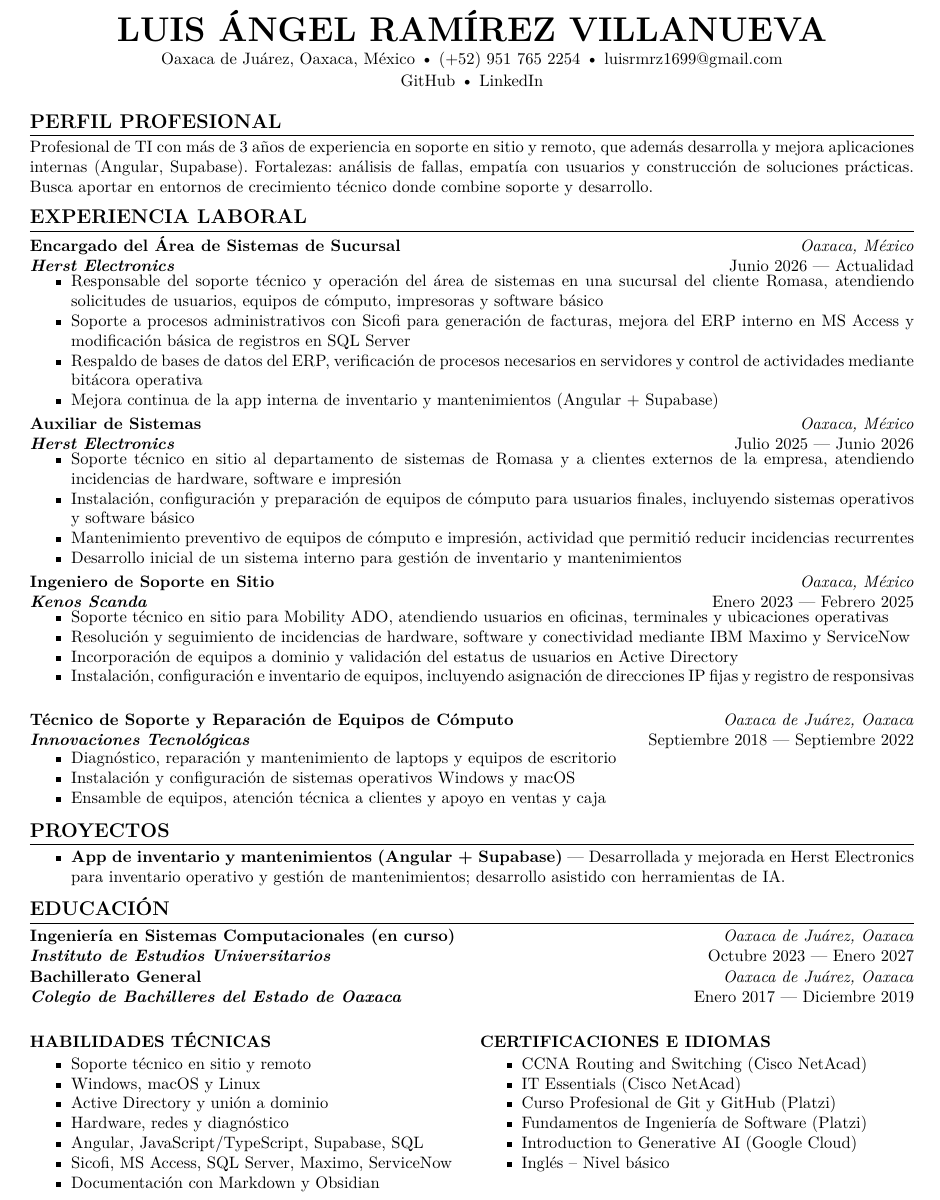
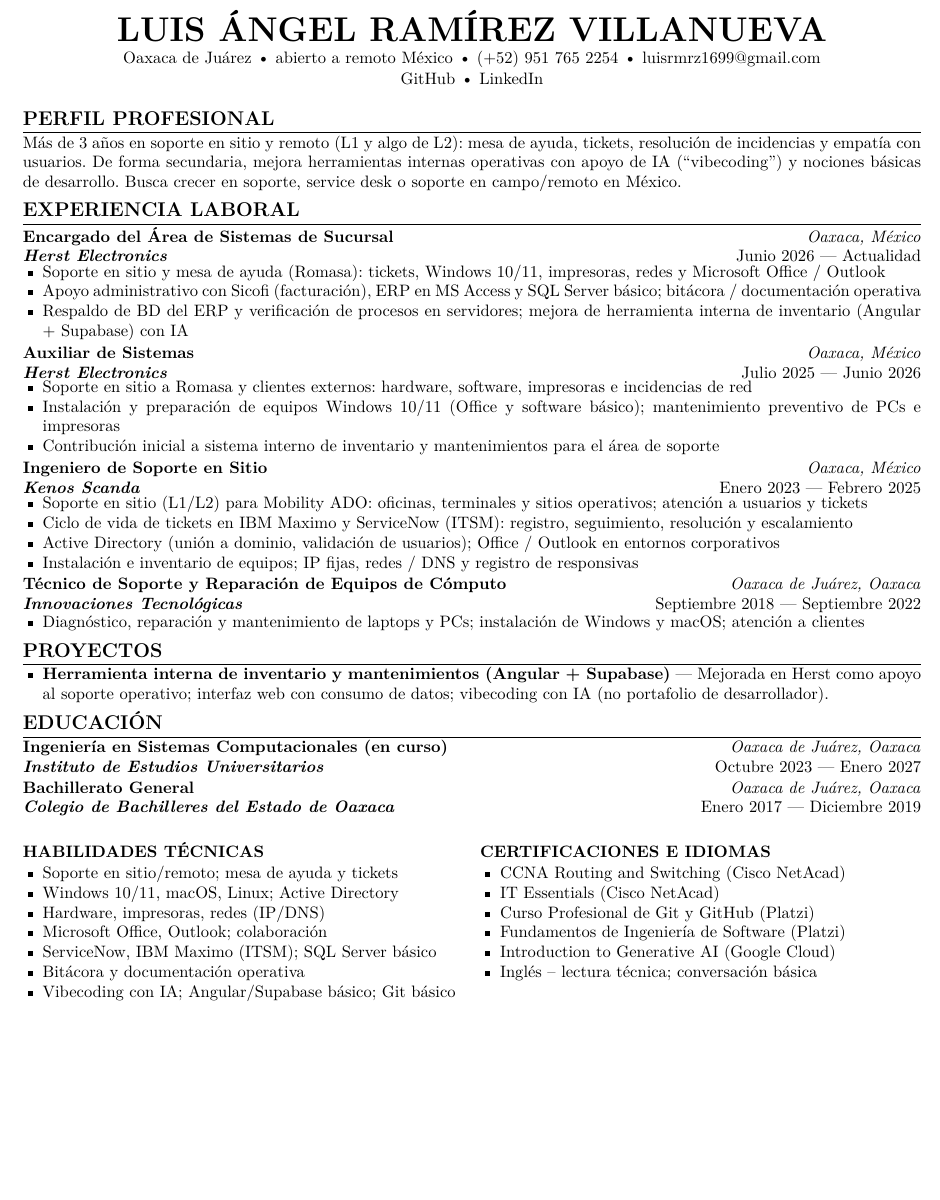
Before and after one commit to luisrmrz16/resume, a LaTeX document (main.tex): part of the page, cut so that both start at the same text, the shorter picture padded with empty space. Compiled offline with pdfLaTeX.

Commit message:
mejora(cv): tono soporte L1/L2, ATS mesa de ayuda y honestidad vibecoding

```diff
--- a/main.tex
+++ b/main.tex
@@ -51,6 +44,6 @@
 \begin{center}
-	{\huge\bfseries LUIS ÁNGEL RAMÍREZ VILLANUEVA}\\[2pt]
-	Oaxaca de Juárez, Oaxaca, México \textbullet{} (+52) 951 765 2254 \textbullet{}
+	{\huge\bfseries LUIS ÁNGEL RAMÍREZ VILLANUEVA}\\[1pt]
+	Oaxaca de Juárez \textbullet{} abierto a remoto México \textbullet{} (+52) 951 765 2254 \textbullet{}
 	\href{mailto:luisrmrz1699@gmail.com}{luisrmrz1699@gmail.com}\\[1pt]
 	\href{https://github.com/luisrmrz16}{GitHub} \textbullet{}
 	\href{https://www.linkedin.com/in/luisrmrz16/}{LinkedIn}
@@ -58,7 +51,7 @@
 
 \section*{Perfil profesional}
 
-Profesional de TI con más de 3 años de experiencia en soporte en sitio y remoto, que además desarrolla y mejora aplicaciones internas (Angular, Supabase). Fortalezas: análisis de fallas, empatía con usuarios y construcción de soluciones prácticas. Busca aportar en entornos de crecimiento técnico donde combine soporte y desarrollo.
+Más de 3 años en soporte en sitio y remoto (L1 y algo de L2): mesa de ayuda, tickets, resolución de incidencias y empatía con usuarios. De forma secundaria, mejora herramientas internas operativas con apoyo de IA (``vibecoding'') y nociones básicas de desarrollo. Busca crecer en soporte, service desk o soporte en campo/remoto en México.
 
 \section*{Experiencia laboral}
 
@@ -68,10 +61,9 @@ Profesional de TI con más de 3 años de experiencia en soporte en sitio y remot
 {Herst Electronics}
 {Junio 2026 --- Actualidad}
 \begin{itemize}
-	\item Responsable del soporte técnico y operación del área de sistemas en una sucursal del cliente Romasa, atendiendo solicitudes de usuarios, equipos de cómputo, impresoras y software básico
-	\item Soporte a procesos administrativos con Sicofi para generación de facturas, mejora del ERP interno en MS Access y modificación básica de registros en SQL Server
-	\item Respaldo de bases de datos del ERP, verificación de procesos necesarios en servidores y control de actividades mediante bitácora operativa
-	\item Mejora continua de la app interna de inventario y mantenimientos (Angular + Supabase)
+	\item Soporte en sitio y mesa de ayuda (Romasa): tickets, Windows 10/11, impresoras, redes y Microsoft Office / Outlook
+	\item Apoyo administrativo con Sicofi (facturación), ERP en MS Access y SQL Server básico; bitácora / documentación operativa
+	\item Respaldo de BD del ERP y verificación de procesos en servidores; mejora de herramienta interna de inventario (Angular + Supabase) con IA
 \end{itemize}
 
 \entry
@@ -80,10 +72,9 @@ Profesional de TI con más de 3 años de experiencia en soporte en sitio y remot
 {Herst Electronics}
 {Julio 2025 --- Junio 2026}
 \begin{itemize}
-	\item Soporte técnico en sitio al departamento de sistemas de Romasa y a clientes externos de la empresa, atendiendo incidencias de hardware, software e impresión
-	\item Instalación, configuración y preparación de equipos de cómputo para usuarios finales, incluyendo sistemas operativos y software básico
-	\item Mantenimiento preventivo de equipos de cómputo e impresión, actividad que permitió reducir incidencias recurrentes
-	\item Desarrollo inicial de un sistema interno para gestión de inventario y mantenimientos
+	\item Soporte en sitio a Romasa y clientes externos: hardware, software, impresoras e incidencias de red
+	\item Instalación y preparación de equipos Windows 10/11 (Office y software básico); mantenimiento preventivo de PCs e impresoras
+	\item Contribución inicial a sistema interno de inventario y mantenimientos para el área de soporte
 \end{itemize}
 
 \entry
@@ -92,10 +83,10 @@ Profesional de TI con más de 3 años de experiencia en soporte en sitio y remot
 {Kenos Scanda}
 {Enero 2023 --- Febrero 2025}
 \begin{itemize}
-	\item Soporte técnico en sitio para Mobility ADO, atendiendo usuarios en oficinas, terminales y ubicaciones operativas
-	\item Resolución y seguimiento de incidencias de hardware, software y conectividad mediante IBM Maximo y ServiceNow
-	\item Incorporación de equipos a dominio y validación del estatus de usuarios en Active Directory
-	\item Instalación, configuración e inventario de equipos, incluyendo asignación de direcciones IP fijas y registro de responsivas
+	\item Soporte en sitio (L1/L2) para Mobility ADO: oficinas, terminales y sitios operativos; atención a usuarios y tickets
+	\item Ciclo de vida de tickets en IBM Maximo y ServiceNow (ITSM): registro, seguimiento, resolución y escalamiento
+	\item Active Directory (unión a dominio, validación de usuarios); Office / Outlook en entornos corporativos
+	\item Instalación e inventario de equipos; IP fijas, redes / DNS y registro de responsivas
 \end{itemize}
 
 \entry
@@ -104,15 +95,13 @@ Profesional de TI con más de 3 años de experiencia en soporte en sitio y remot
 {Innovaciones Tecnológicas}
 {Septiembre 2018 --- Septiembre 2022}
 \begin{itemize}
-	\item Diagnóstico, reparación y mantenimiento de laptops y equipos de escritorio
-	\item Instalación y configuración de sistemas operativos Windows y macOS
-	\item Ensamble de equipos, atención técnica a clientes y apoyo en ventas y caja
+	\item Diagnóstico, reparación y mantenimiento de laptops y PCs; instalación de Windows y macOS; atención a clientes
 \end{itemize}
 
 \section*{Proyectos}
 
 \begin{itemize}
-	\item \textbf{App de inventario y mantenimientos (Angular + Supabase)} --- Desarrollada y mejorada en Herst Electronics para inventario operativo y gestión de mantenimientos; desarrollo asistido con herramientas de IA.
+	\item \textbf{Herramienta interna de inventario y mantenimientos (Angular + Supabase)} --- Mejorada en Herst como apoyo al soporte operativo; interfaz web con consumo de datos; vibecoding con IA (no portafolio de desarrollador).
 \end{itemize}
 
 \section*{Educación}
@@ -133,13 +122,13 @@ Profesional de TI con más de 3 años de experiencia en soporte en sitio y remot
 
 	\textbf{\MakeUppercase{Habilidades técnicas}}
 	\begin{itemize}
-		\item Soporte técnico en sitio y remoto
-		\item Windows, macOS y Linux
-		\item Active Directory y unión a dominio
-		\item Hardware, redes y diagnóstico
-		\item Angular, JavaScript/TypeScript, Supabase, SQL
-		\item Sicofi, MS Access, SQL Server, Maximo, ServiceNow
-		\item Documentación con Markdown y Obsidian
+		\item Soporte en sitio/remoto; mesa de ayuda y tickets
+		\item Windows 10/11, macOS, Linux; Active Directory
+		\item Hardware, impresoras, redes (IP/DNS)
+		\item Microsoft Office, Outlook; colaboración
+		\item ServiceNow, IBM Maximo (ITSM); SQL Server básico
+		\item Bitácora y documentación operativa
+		\item Vibecoding con IA; Angular/Supabase básico; Git básico
 	\end{itemize}
 
 	\columnbreak
@@ -151,7 +140,7 @@ Profesional de TI con más de 3 años de experiencia en soporte en sitio y remot
 		\item Curso Profesional de Git y GitHub (Platzi)
 		\item Fundamentos de Ingeniería de Software (Platzi)
 		\item Introduction to Generative AI (Google Cloud)
-		\item Inglés – Nivel básico
+		\item Inglés – lectura técnica; conversación básica
 	\end{itemize}
 
 \end{multicols}
```
Also changed, not shown: resume.tex (+27 -37 lines), main.tex (25 more changed lines).
